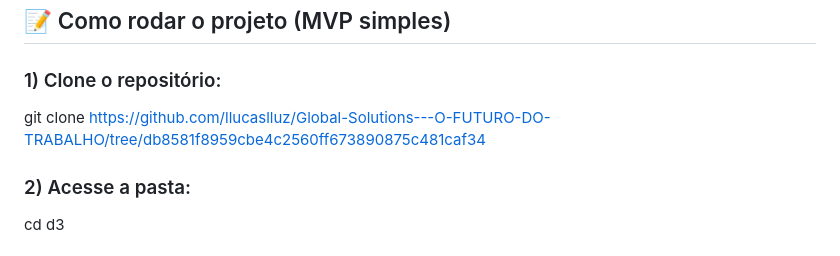
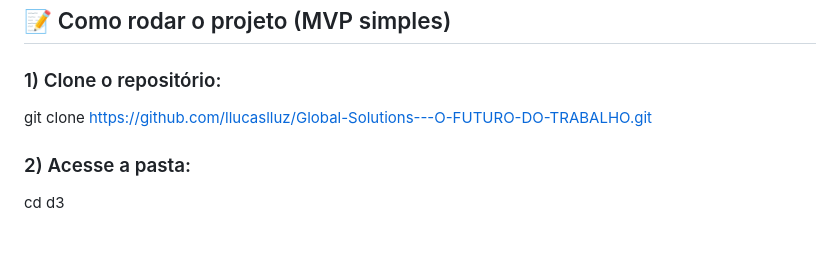
Before and after one commit to llucaslluz/Global-Solutions---O-FUTURO-DO-TRABALHO, a Markdown page: README.md, the part around the change. Rendered like a GitHub page.

Commit message:
completado

```diff
--- a/README.md
+++ b/README.md
@@ -245,7 +245,7 @@ README.md
 ## 📝 Como rodar o projeto (MVP simples)
 
 ### 1) Clone o repositório:
-git clone https://github.com/llucaslluz/Global-Solutions---O-FUTURO-DO-TRABALHO/tree/db8581f8959cbe4c2560ff673890875c481caf34
+git clone https://github.com/llucaslluz/Global-Solutions---O-FUTURO-DO-TRABALHO.git
 
 
 ### 2) Acesse a pasta:
```
